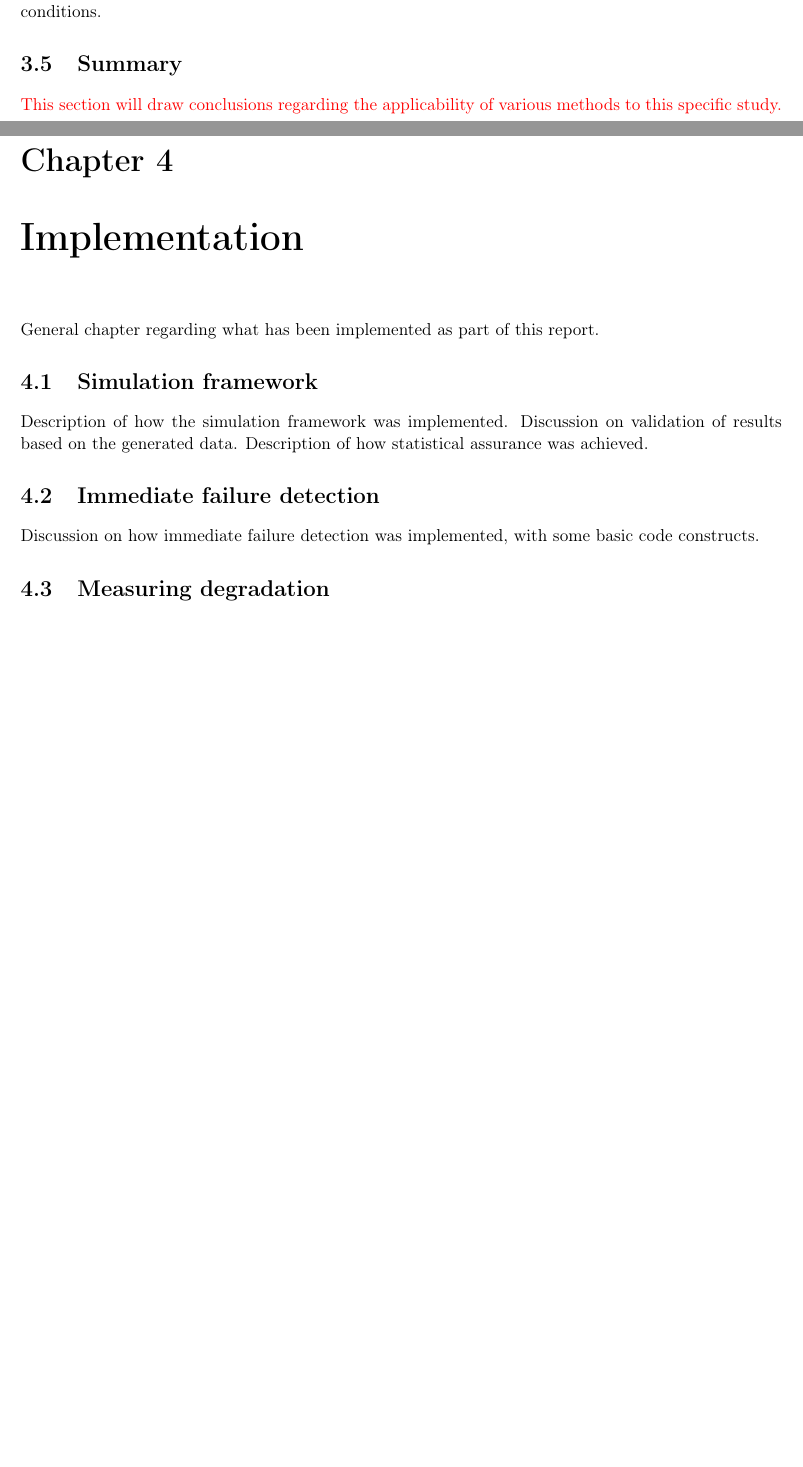
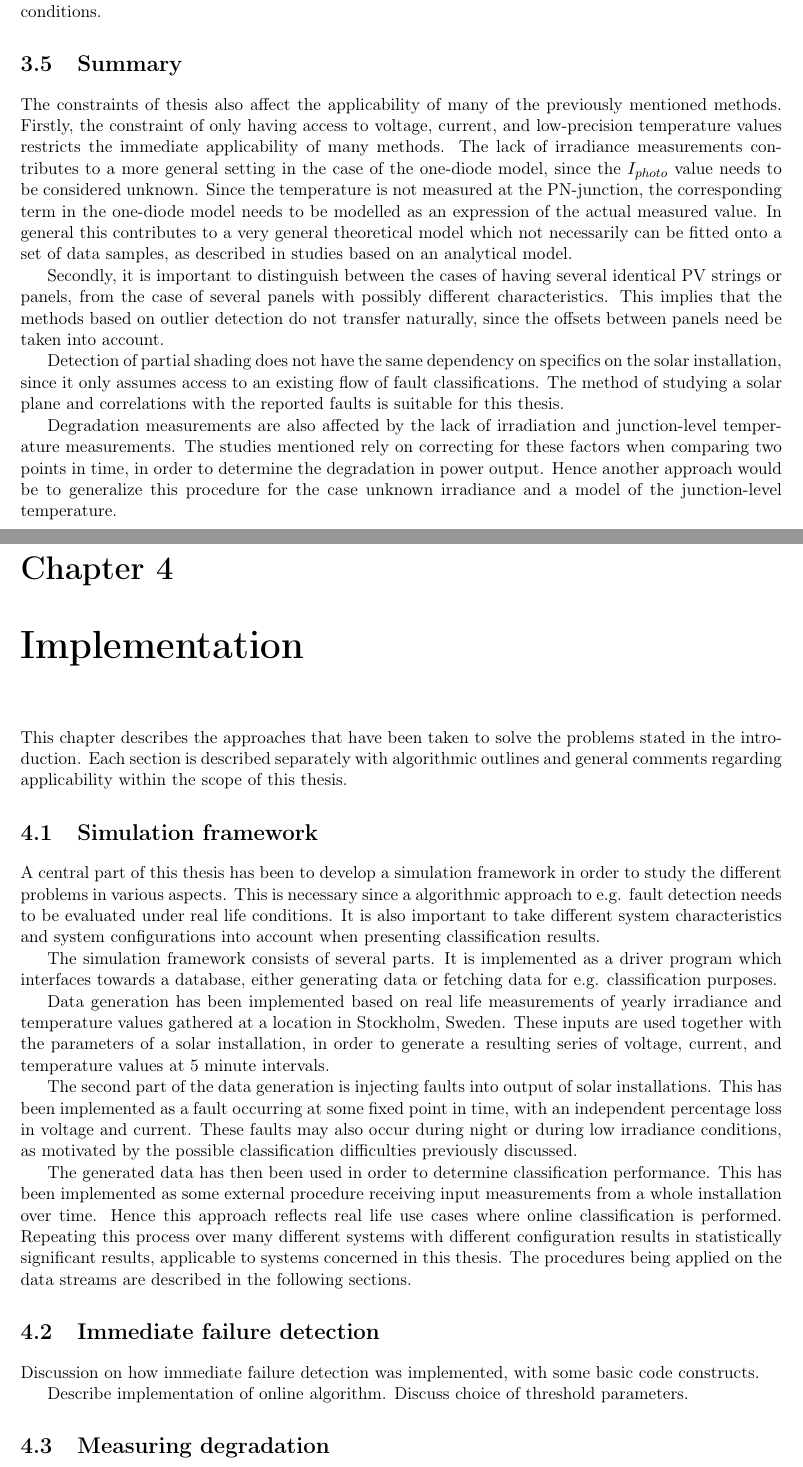
Before and after one commit to davnils/thesis, a LaTeX thesis (report/report.tex): two parts of pages 16 and 17 of 22 before the commit and two parts of pages 16 and 17 of 23 after it, joined at a grey line, cut so that both start at the same text, the shorter picture padded with empty space. Compiled offline with pdfLaTeX.

Commit message:
Some updates to the report.

```diff
--- a/report/report.tex
+++ b/report/report.tex
@@ -419,19 +423,53 @@ This is attributed to changing spectral conditions.
 
 \section{Summary}
 %TODO
-{\color{red} This section will draw conclusions regarding the applicability of various methods to this specific study.}
+% {\color{red} This section will draw conclusions regarding the applicability of various methods to this specific study.}
+The constraints of thesis also affect the applicability of many of the previously mentioned methods.
+Firstly, the constraint of only having access to voltage, current, and low-precision temperature values restricts the immediate applicability of many methods.
+The lack of irradiance measurements contributes to a more general setting in the case of the one-diode model, since the $I_{photo}$ value needs to be considered unknown.
+Since the temperature is not measured at the PN-junction, the corresponding term in the one-diode model needs to be modelled as an expression of the actual measured value.
+In general this contributes to a very general theoretical model which not necessarily can be fitted onto a set of data samples, as described in studies based on an analytical model.
+
+Secondly, it is important to distinguish between the cases of having several identical PV strings or panels, from the case of several panels with possibly different characteristics.
+This implies that the methods based on outlier detection do not transfer naturally, since the offsets between panels need be taken into account.
+
+Detection of partial shading does not have the same dependency on specifics on the solar installation, since it only assumes access to an existing flow of fault classifications.
+The method of studying a solar plane and correlations with the reported faults is suitable for this thesis.
+
+Degradation measurements are also affected by the lack of irradiation and junction-level temperature measurements.
+The studies mentioned rely on correcting for these factors when comparing two points in time, in order to determine the degradation in power output.
+Hence another approach would be to generalize this procedure for the case unknown irradiance and a model of the junction-level temperature.
 
 \chapter{Implementation}
-%TODO
-General chapter regarding what has been implemented as part of this report.
+This chapter describes the approaches that have been taken to solve the problems stated in the introduction.
+Each section is described separately with algorithmic outlines and general comments regarding applicability within the scope of this thesis.
 
 \section{Simulation framework}
+A central part of this thesis has been to develop a simulation framework in order to study the different problems in various aspects.
+This is necessary since a algorithmic approach to e.g. fault detection needs to be evaluated under real life conditions.
+It is also important to take different system characteristics and system configurations into account when presenting classification results.
+
+The simulation framework consists of several parts.
+It is implemented as a driver program which interfaces towards a database, either generating data or fetching data for e.g. classification purposes.
+
+Data generation has been implemented based on real life measurements of yearly irradiance and temperature values gathered at a location in Stockholm, Sweden.
+These inputs are used together with the parameters of a solar installation, in order to generate a resulting series of voltage, current, and temperature values at 5 minute intervals.
+
 %TODO
-Description of how the simulation framework was implemented.
-Discussion on validation of results based on the generated data.
-Description of how statistical assurance was achieved.
+
+The second part of the data generation is injecting faults into output of solar installations.
+This has been implemented as a fault occurring at some fixed point in time, with an independent percentage loss in voltage and current.
+These faults may also occur during night or during low irradiance conditions, as motivated by the possible classification difficulties previously discussed.
+
+The generated data has then been used in order to determine classification performance.
+This has been implemented as some external procedure receiving input measurements from a whole installation over time.
+Hence this approach reflects real life use cases where online classification is performed.
+Repeating this process over many different systems with different configuration results in statistically significant results, applicable to systems concerned in this thesis.
+The procedures being applied on the data streams are described in the following sections.
 
 \section{Immediate failure detection}
 %TODO
 Discussion on how immediate failure detection was implemented, with some basic code constructs.
 
+Describe implementation of online algorithm.
+Discuss choice of threshold parameters.
```
Also changed, not shown: report/report.tex (15 more changed lines).
